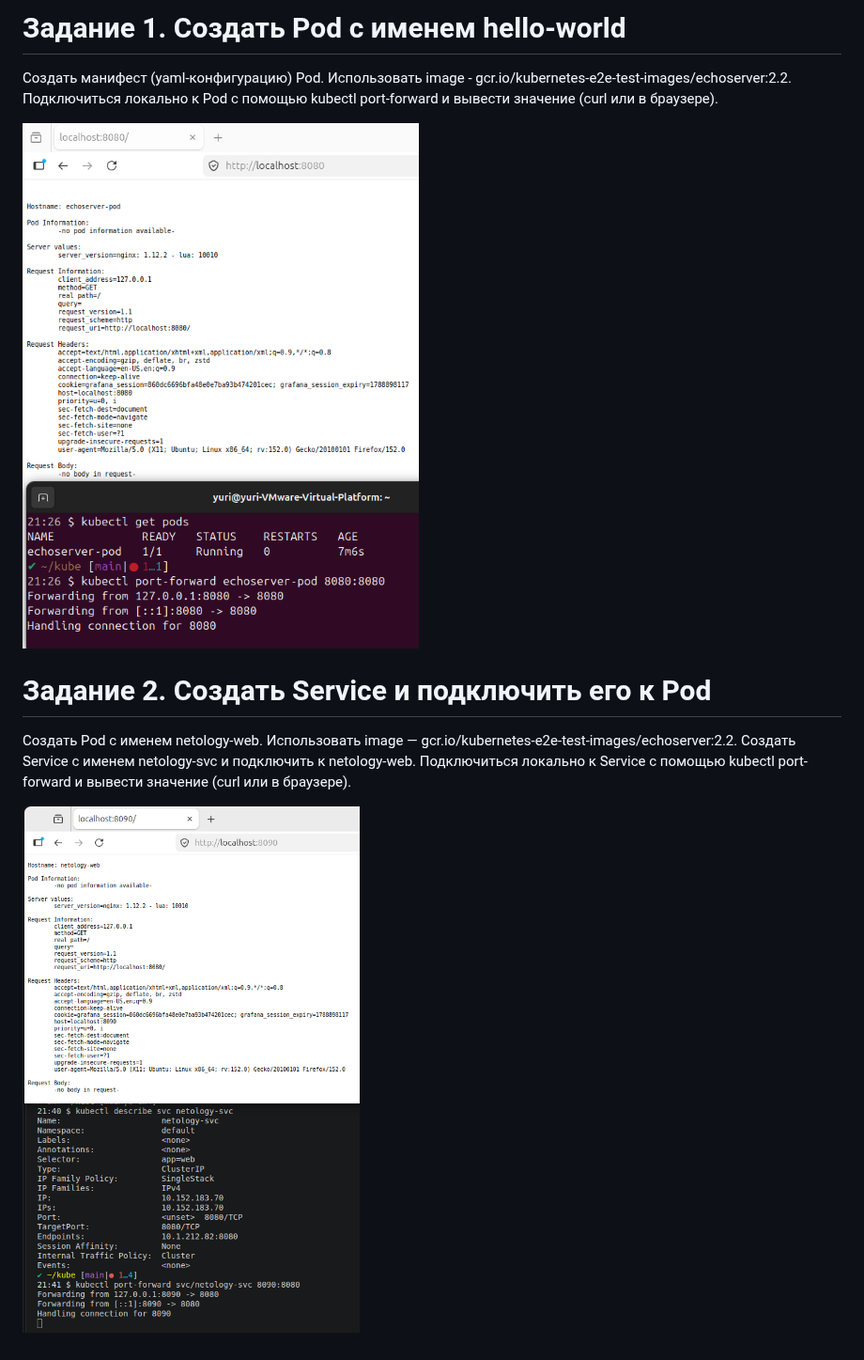
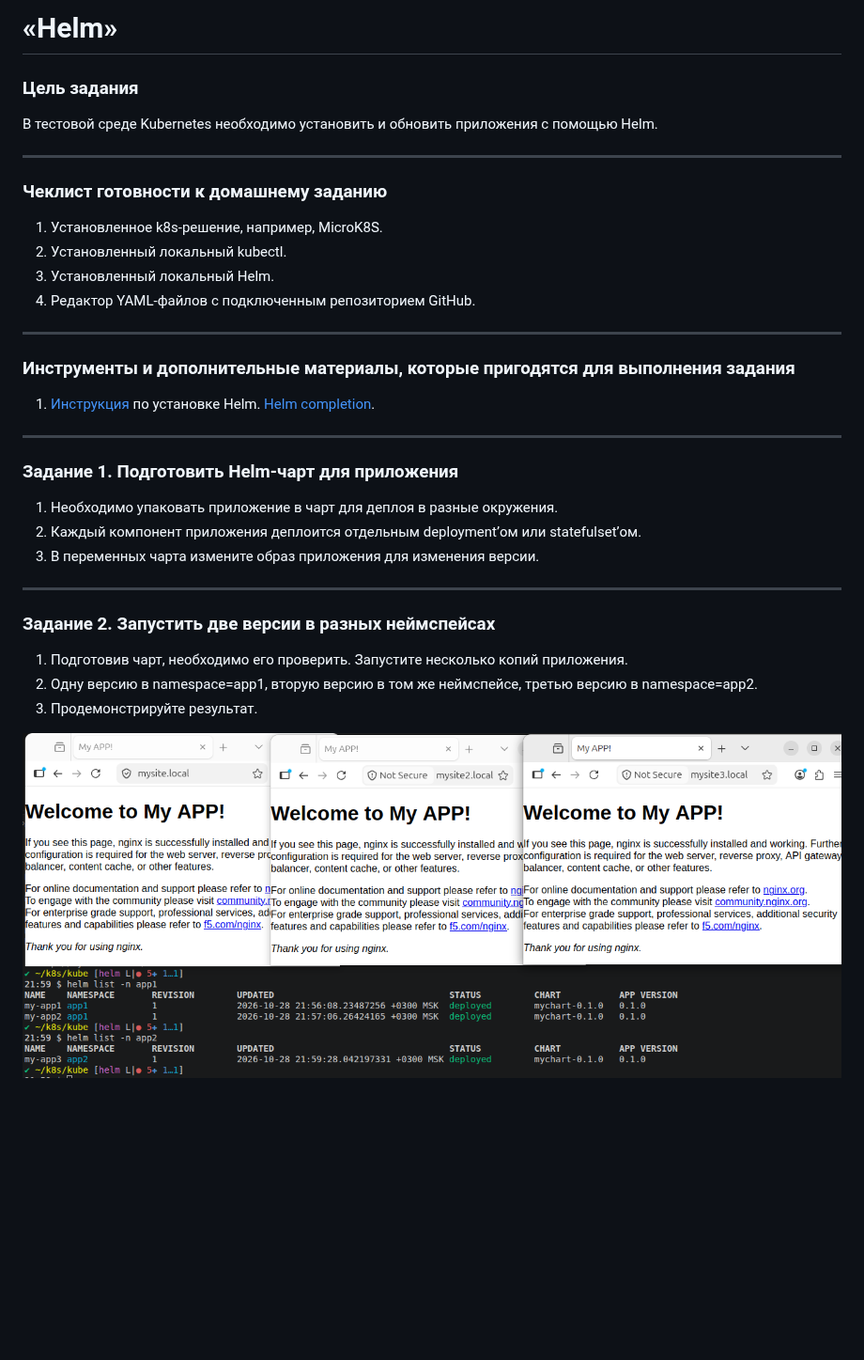
Before and after one commit to gantsevich-yuri/kube, a Markdown page: README.md, the part around the change. Shown at 94% size. GitHub-like rendering; pictures changed too: happyhelming.png (added), task1.png (deleted), task2.png (deleted); blank space fills up the shorter version.

Commit message:
helm

```diff
--- a/README.md
+++ b/README.md
@@ -1,14 +1,37 @@
-# Задание 1. Создать Pod с именем hello-world
-Создать манифест (yaml-конфигурацию) Pod.
-Использовать image - gcr.io/kubernetes-e2e-test-images/echoserver:2.2.
-Подключиться локально к Pod с помощью kubectl port-forward и вывести значение (curl или в браузере).
+# «Helm»
 
-![task1](task1.png)
+### Цель задания
 
-# Задание 2. Создать Service и подключить его к Pod
-Создать Pod с именем netology-web.
-Использовать image — gcr.io/kubernetes-e2e-test-images/echoserver:2.2.
-Создать Service с именем netology-svc и подключить к netology-web.
-Подключиться локально к Service с помощью kubectl port-forward и вывести значение (curl или в браузере).
+В тестовой среде Kubernetes необходимо установить и обновить приложения с помощью Helm.
 
-![task2](task2.png)
+------
+
+### Чеклист готовности к домашнему заданию
+
+1. Установленное k8s-решение, например, MicroK8S.
+2. Установленный локальный kubectl.
+3. Установленный локальный Helm.
+4. Редактор YAML-файлов с подключенным репозиторием GitHub.
+
+------
+
+### Инструменты и дополнительные материалы, которые пригодятся для выполнения задания
+
+1. [Инструкция](https://helm.sh/docs/intro/install/) по установке Helm. [Helm completion](https://helm.sh/docs/helm/helm_completion/).
+
+------
+
+### Задание 1. Подготовить Helm-чарт для приложения
+
+1. Необходимо упаковать приложение в чарт для деплоя в разные окружения.
+2. Каждый компонент приложения деплоится отдельным deployment’ом или statefulset’ом.
+3. В переменных чарта измените образ приложения для изменения версии.
+
+------
+### Задание 2. Запустить две версии в разных неймспейсах
+
+1. Подготовив чарт, необходимо его проверить. Запуститe несколько копий приложения.
+2. Одну версию в namespace=app1, вторую версию в том же неймспейсе, третью версию в namespace=app2.
+3. Продемонстрируйте результат.
+
+![happyhelming](happyhelming.png)
```
Also changed, not shown: 12 other files.
